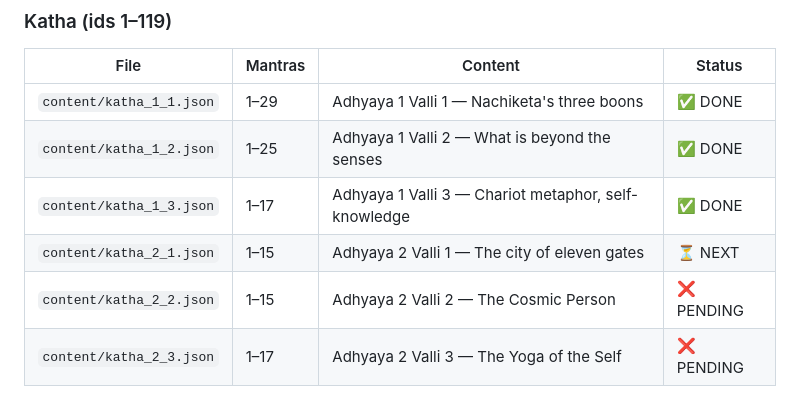
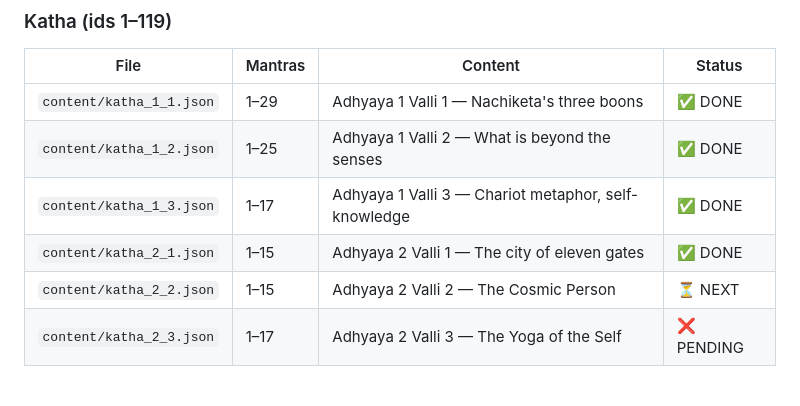
Before and after one commit to vipinrajput304-glitch/upanishad-app, a Markdown page: PLAN.md, the part around the change. Drawn GitHub-style.

Commit message:
Mark katha_2_1.json DONE, katha_2_2.json NEXT
Co-Authored-By: Claude Opus 4.6 <noreply@anthropic.com>
Claude-Session: https://claude.ai/code/session_01NayCZbyamHxdKQHPKy7GF3

```diff
--- a/PLAN.md
+++ b/PLAN.md
@@ -47,8 +47,8 @@ Commit and push the new JSON file when done.
 | `content/katha_1_1.json` | 1–29 | Adhyaya 1 Valli 1 — Nachiketa's three boons | ✅ DONE |
 | `content/katha_1_2.json` | 1–25 | Adhyaya 1 Valli 2 — What is beyond the senses | ✅ DONE |
 | `content/katha_1_3.json` | 1–17 | Adhyaya 1 Valli 3 — Chariot metaphor, self-knowledge | ✅ DONE |
-| `content/katha_2_1.json` | 1–15 | Adhyaya 2 Valli 1 — The city of eleven gates | ⏳ NEXT |
-| `content/katha_2_2.json` | 1–15 | Adhyaya 2 Valli 2 — The Cosmic Person | ❌ PENDING |
+| `content/katha_2_1.json` | 1–15 | Adhyaya 2 Valli 1 — The city of eleven gates | ✅ DONE |
+| `content/katha_2_2.json` | 1–15 | Adhyaya 2 Valli 2 — The Cosmic Person | ⏳ NEXT |
 | `content/katha_2_3.json` | 1–17 | Adhyaya 2 Valli 3 — The Yoga of the Self | ❌ PENDING |
 
 ### Prashna (ids 1–67)
```
